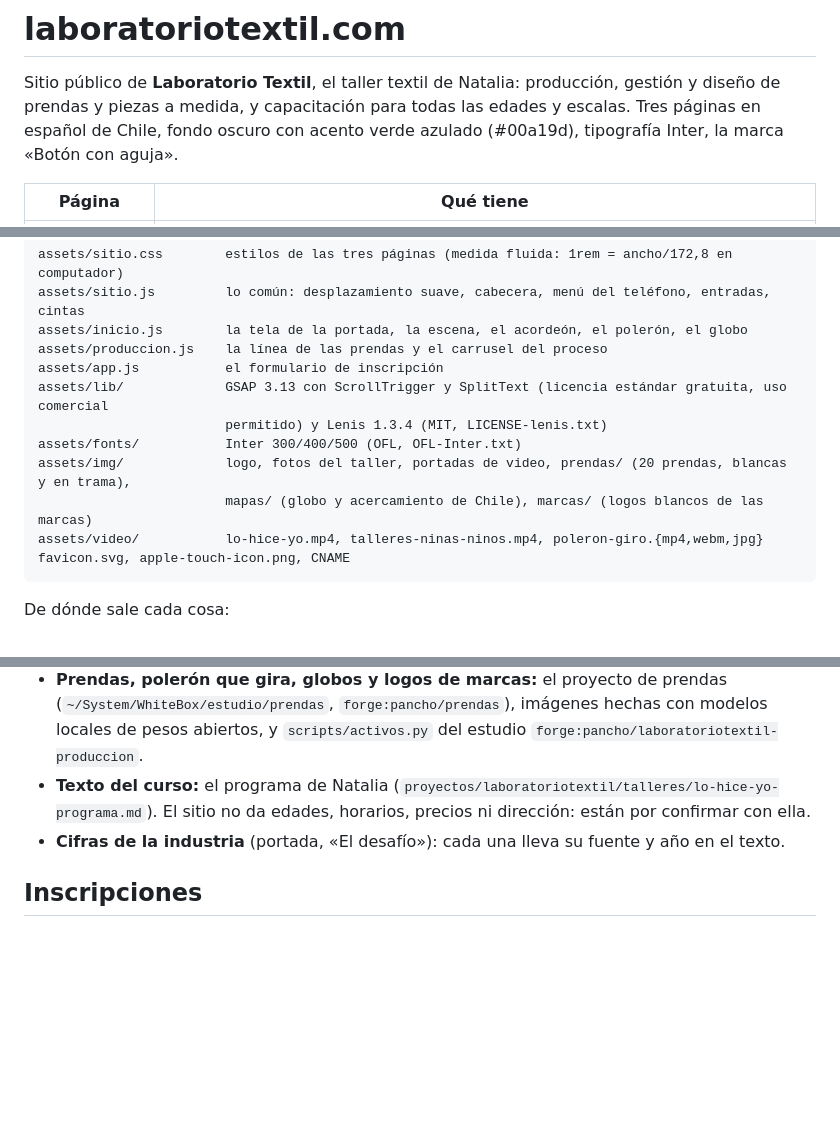
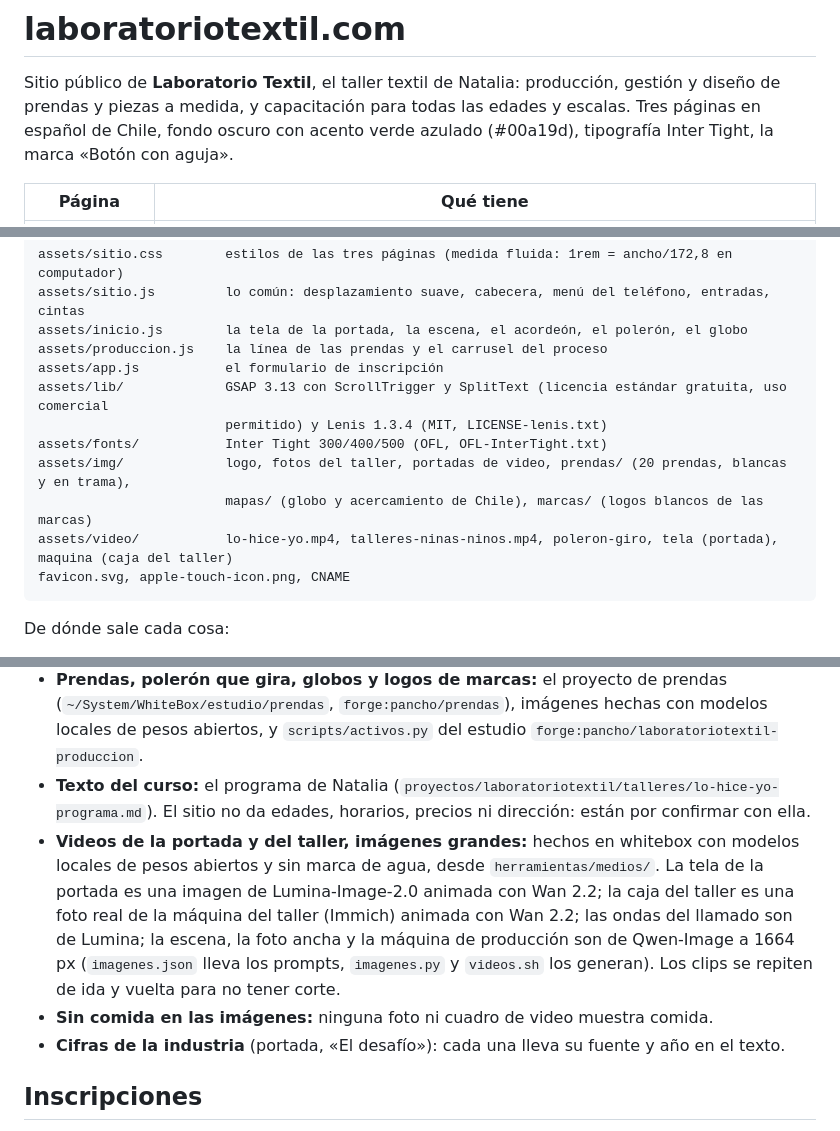
Before and after one commit to laboratoriotextil/laboratoriotextil.github.io, a Markdown page: README.md, 3 parts joined by grey strips. Rendered like a GitHub page; blank space fills up the shorter version.

Commit message:
README: Inter Tight, where the footage and large images come from

````diff
--- a/README.md
+++ b/README.md
@@ -2,7 +2,7 @@
 
 Sitio público de **Laboratorio Textil**, el taller textil de Natalia: producción, gestión y diseño de
 prendas y piezas a medida, y capacitación para todas las edades y escalas. Tres páginas en español de
-Chile, fondo oscuro con acento verde azulado (#00a19d), tipografía Inter, la marca «Botón con aguja».
+Chile, fondo oscuro con acento verde azulado (#00a19d), tipografía Inter Tight, la marca «Botón con aguja».
 
 | Página | Qué tiene |
 |---|---|
@@ -38,10 +38,10 @@ assets/produccion.js    la línea de las prendas y el carrusel del proceso
 assets/app.js           el formulario de inscripción
 assets/lib/             GSAP 3.13 con ScrollTrigger y SplitText (licencia estándar gratuita, uso comercial
                         permitido) y Lenis 1.3.4 (MIT, LICENSE-lenis.txt)
-assets/fonts/           Inter 300/400/500 (OFL, OFL-Inter.txt)
+assets/fonts/           Inter Tight 300/400/500 (OFL, OFL-InterTight.txt)
 assets/img/             logo, fotos del taller, portadas de video, prendas/ (20 prendas, blancas y en trama),
                         mapas/ (globo y acercamiento de Chile), marcas/ (logos blancos de las marcas)
-assets/video/           lo-hice-yo.mp4, talleres-ninas-ninos.mp4, poleron-giro.{mp4,webm,jpg}
+assets/video/           lo-hice-yo.mp4, talleres-ninas-ninos.mp4, poleron-giro, tela (portada), maquina (caja del taller)
 favicon.svg, apple-touch-icon.png, CNAME
 ```
 
@@ -57,6 +57,13 @@ De dónde sale cada cosa:
   de pesos abiertos, y `scripts/activos.py` del estudio `forge:pancho/laboratoriotextil-produccion`.
 - **Texto del curso:** el programa de Natalia (`proyectos/laboratoriotextil/talleres/lo-hice-yo-programa.md`).
   El sitio no da edades, horarios, precios ni dirección: están por confirmar con ella.
+- **Videos de la portada y del taller, imágenes grandes:** hechos en whitebox con modelos locales de pesos
+  abiertos y sin marca de agua, desde `herramientas/medios/`. La tela de la portada es una imagen de
+  Lumina-Image-2.0 animada con Wan 2.2; la caja del taller es una foto real de la máquina del taller (Immich)
+  animada con Wan 2.2; las ondas del llamado son de Lumina; la escena, la foto ancha y la máquina de
+  producción son de Qwen-Image a 1664 px (`imagenes.json` lleva los prompts, `imagenes.py` y `videos.sh`
+  los generan). Los clips se repiten de ida y vuelta para no tener corte.
+- **Sin comida en las imágenes:** ninguna foto ni cuadro de video muestra comida.
 - **Cifras de la industria** (portada, «El desafío»): cada una lleva su fuente y año en el texto.
 
 ## Inscripciones
````
Also changed, not shown: other parts of README.md (+1 -1 lines).
